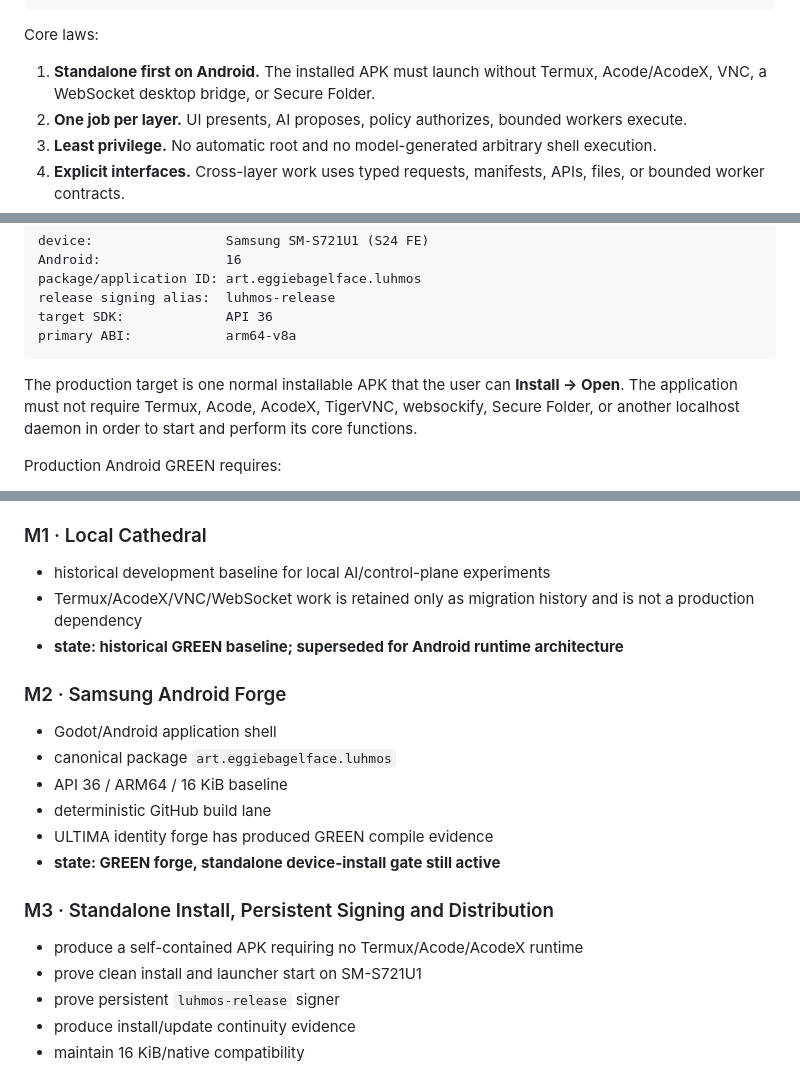
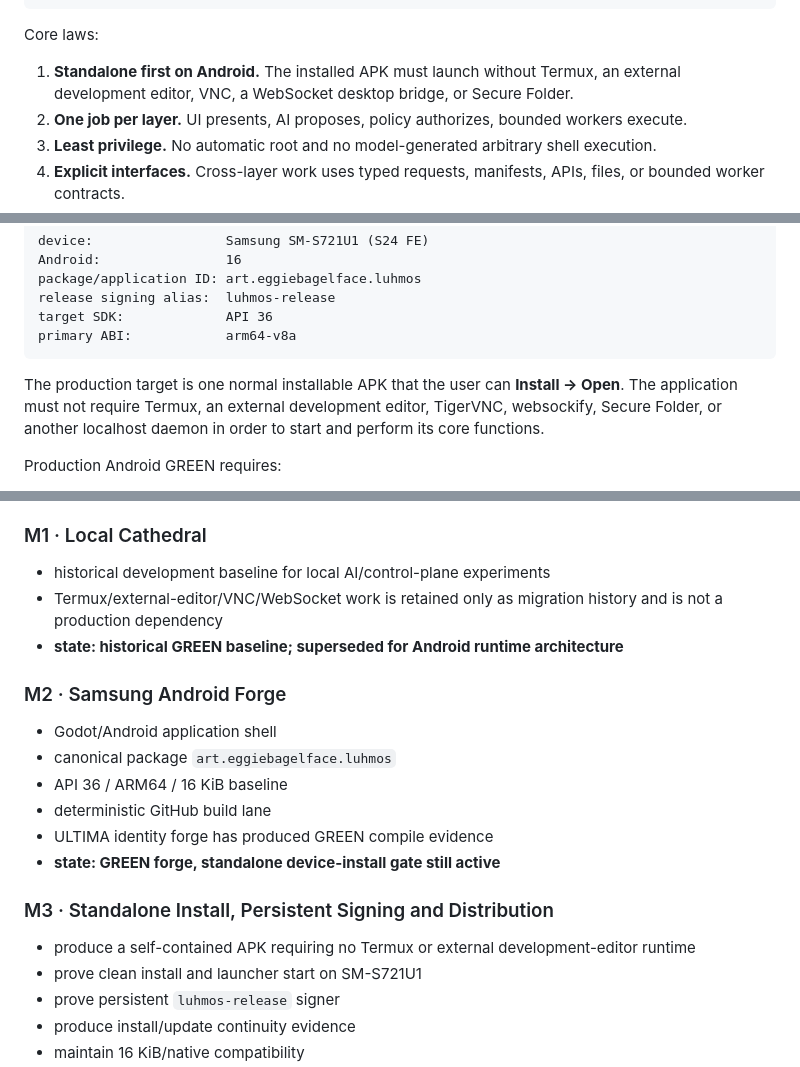
Before and after one commit to eggie-admin/hydra-shell-android, a Markdown page: README.md, 3 parts joined by grey strips. GitHub-like rendering.

Commit message:
docs: remove retired editor bridge from active README terminology

````diff
--- a/README.md
+++ b/README.md
@@ -103,7 +103,7 @@ state · jobs · authorization
 
 Core laws:
 
-1. **Standalone first on Android.** The installed APK must launch without Termux, Acode/AcodeX, VNC, a WebSocket desktop bridge, or Secure Folder.
+1. **Standalone first on Android.** The installed APK must launch without Termux, an external development editor, VNC, a WebSocket desktop bridge, or Secure Folder.
 2. **One job per layer.** UI presents, AI proposes, policy authorizes, bounded workers execute.
 3. **Least privilege.** No automatic root and no model-generated arbitrary shell execution.
 4. **Explicit interfaces.** Cross-layer work uses typed requests, manifests, APIs, files, or bounded worker contracts.
@@ -148,7 +148,7 @@ target SDK:             API 36
 primary ABI:            arm64-v8a
 ```
 
-The production target is one normal installable APK that the user can **Install → Open**. The application must not require Termux, Acode, AcodeX, TigerVNC, websockify, Secure Folder, or another localhost daemon in order to start and perform its core functions.
+The production target is one normal installable APK that the user can **Install → Open**. The application must not require Termux, an external development editor, TigerVNC, websockify, Secure Folder, or another localhost daemon in order to start and perform its core functions.
 
 Production Android GREEN requires:
 
@@ -199,7 +199,7 @@ The goal is not to force identical platform shells. The portable asset is the po
 
 ### M1 · Local Cathedral
 - historical development baseline for local AI/control-plane experiments
-- Termux/AcodeX/VNC/WebSocket work is retained only as migration history and is not a production dependency
+- Termux/external-editor/VNC/WebSocket work is retained only as migration history and is not a production dependency
 - **state: historical GREEN baseline; superseded for Android runtime architecture**
 
 ### M2 · Samsung Android Forge
@@ -211,7 +211,7 @@ The goal is not to force identical platform shells. The portable asset is the po
 - **state: GREEN forge, standalone device-install gate still active**
 
 ### M3 · Standalone Install, Persistent Signing and Distribution
-- produce a self-contained APK requiring no Termux/Acode/AcodeX runtime
+- produce a self-contained APK requiring no Termux or external development-editor runtime
 - prove clean install and launcher start on SM-S721U1
 - prove persistent `luhmos-release` signer
 - produce install/update continuity evidence
````
